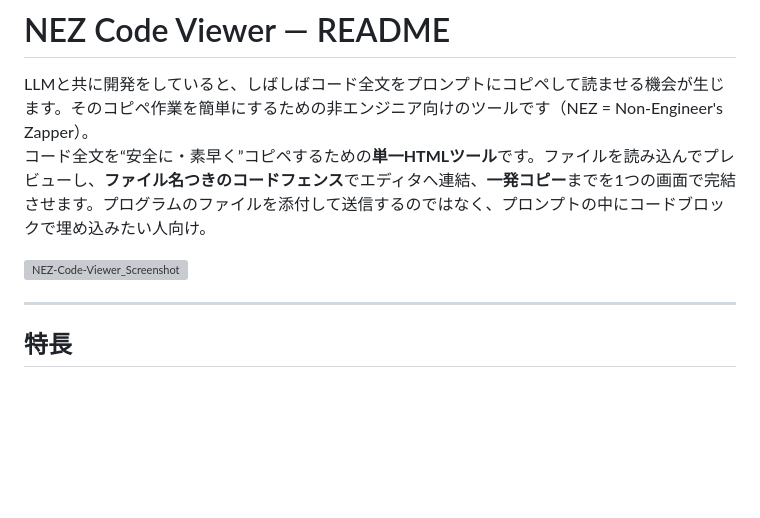
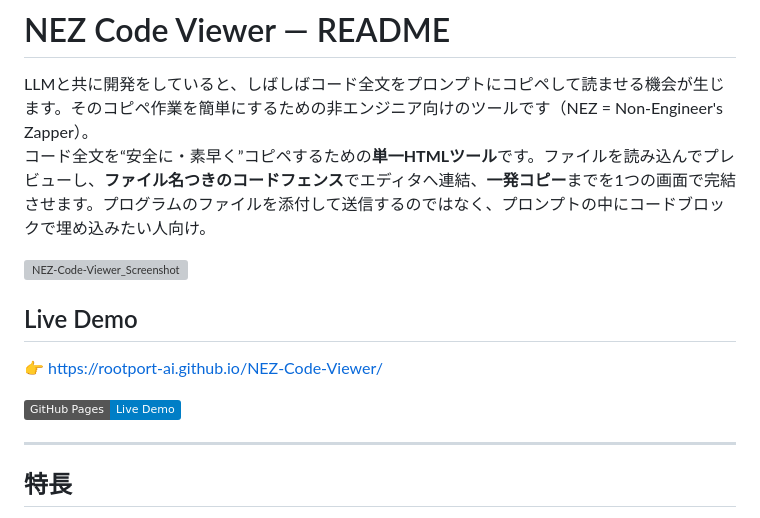
Before and after one commit to Rootport-AI/NEZ-Code-Viewer, a Markdown page: README.md, the part around the change. Rendered like a GitHub page; badges without logos; blank space fills up the shorter version; grey boxes are pictures that could not be loaded.

```diff
--- a/README.md
+++ b/README.md
@@ -3,7 +3,13 @@
 LLMと共に開発をしていると、しばしばコード全文をプロンプトにコピペして読ませる機会が生じます。そのコピペ作業を簡単にするための非エンジニア向けのツールです（NEZ = Non-Engineer's Zapper）。
 コード全文を“安全に・素早く”コピペするための**単一HTMLツール**です。ファイルを読み込んでプレビューし、**ファイル名つきのコードフェンス**でエディタへ連結、**一発コピー**までを1つの画面で完結させます。プログラムのファイルを添付して送信するのではなく、プロンプトの中にコードブロックで埋め込みたい人向け。
 
-![NEZ-Code-Viewer_Screenshot](https://github.com/user-attachments/assets/1394e184-e83c-4d16-83bf-c234a3accb7b)
+[![NEZ-Code-Viewer_Screenshot](https://github.com/user-attachments/assets/1394e184-e83c-4d16-83bf-c234a3accb7b)](https://rootport-ai.github.io/NEZ-Code-Viewer/)
+
+## Live Demo
+👉 https://rootport-ai.github.io/NEZ-Code-Viewer/
+
+[![Open on GitHub Pages](https://img.shields.io/badge/GitHub%20Pages-Live%20Demo-blue)](https://rootport-ai.github.io/NEZ-Code-Viewer/)
+
 
 ---
 
```
